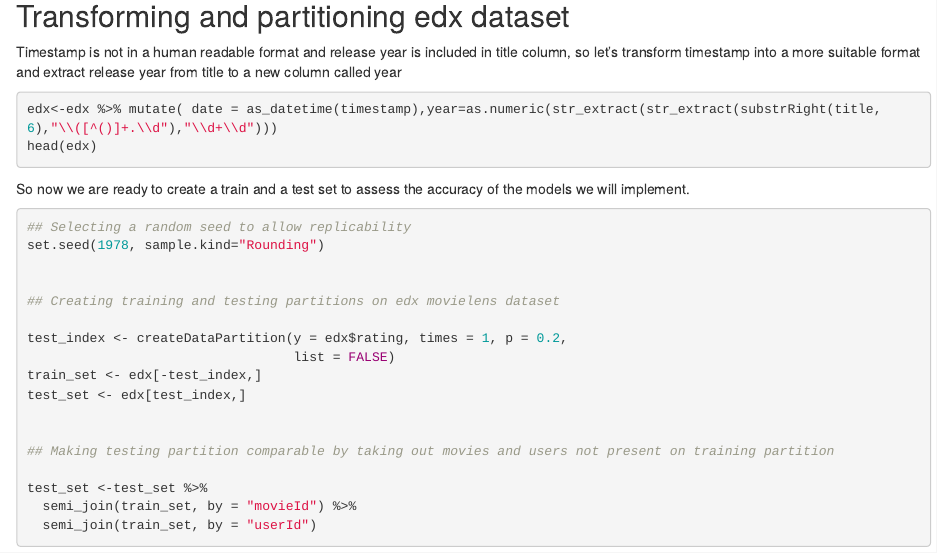
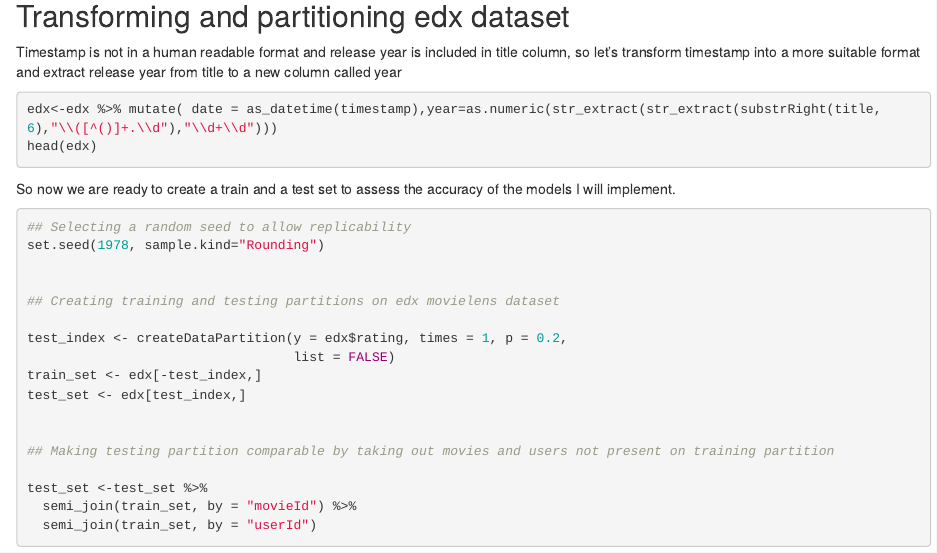
Before and after one commit to rvazquezv/Capstone, an R Markdown document (ML_RVV_Capstone_Project.Rmd): the page in a window 1100 px wide, from 4820 px down. Rendered offline with R 4.5, knitr and Pandoc, with nearby package versions; the code chunks are not run, so their results and figures are left out; common packages that the code uses without loading them are loaded.

Commit message:
Typo fixed

````diff
--- a/ML_RVV_Capstone_Project.Rmd
+++ b/ML_RVV_Capstone_Project.Rmd
@@ -317,7 +317,7 @@ head(edx)
 ```
 
 
-So now we are ready to create a train and a test set to assess the accuracy of the models we will implement.
+So now we are ready to create a train and a test set to assess the accuracy of the models I will implement.
 
 ```{r Partitioning edx dataset, message=FALSE}
 
````
